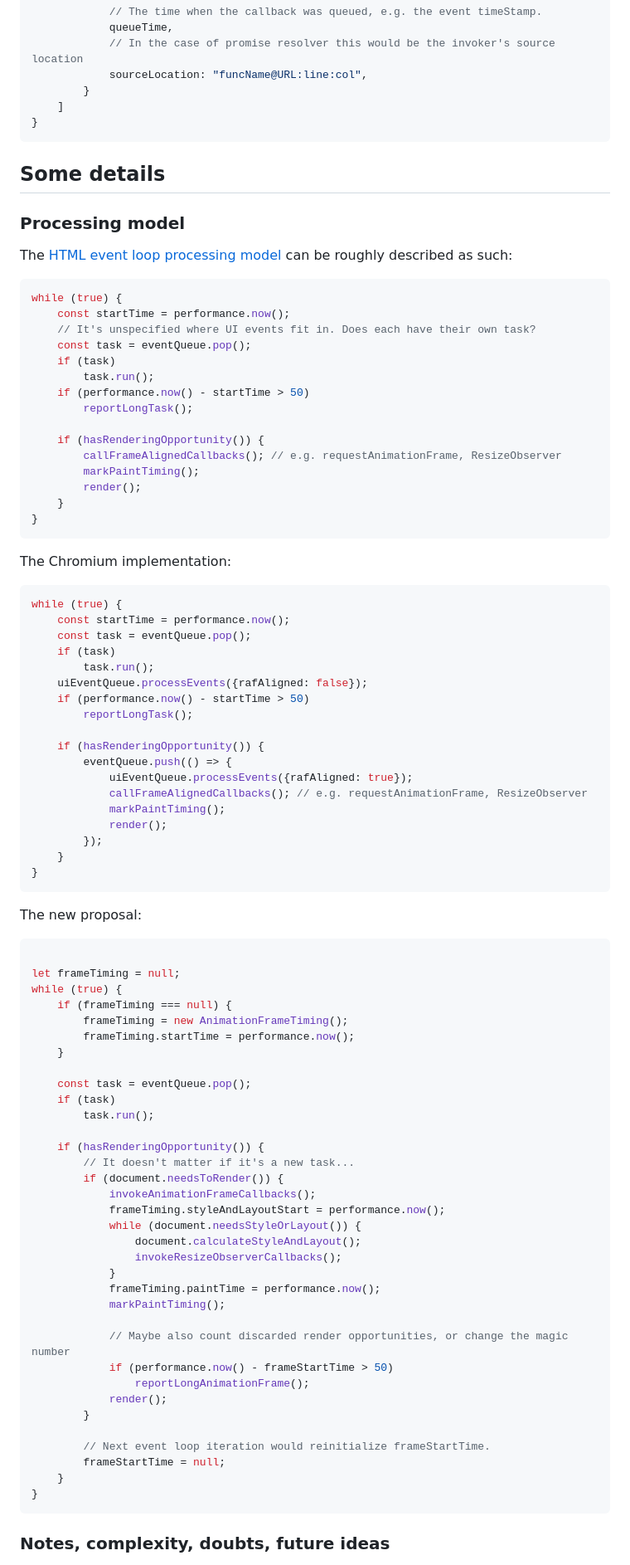
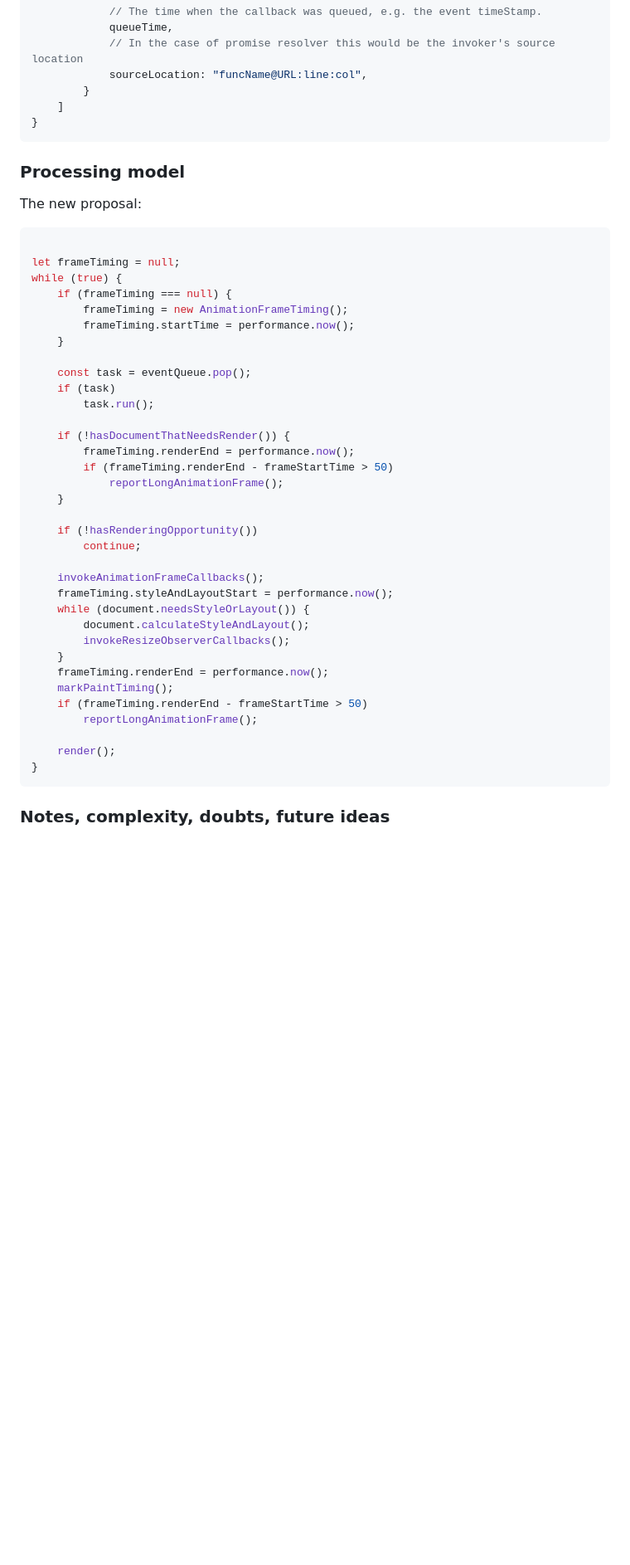
Before and after one commit to w3c/longtasks, a Markdown page: loaf-explainer.md, the part around one of its changes. Shown at 83% size. GitHub-like rendering; blank space fills up the shorter version.

````diff
--- a/loaf-explainer.md
+++ b/loaf-explainer.md
@@ -116,53 +194,7 @@ const someLongAnimationFrameEntry = {
 }
 ```
 
-## Some details
-
 ### Processing model
-
-The [HTML event loop processing model](https://html.spec.whatwg.org/#event-loop-processing-model)
-can be roughly described as such:
-
-```js
-while (true) {
-    const startTime = performance.now();
-    // It's unspecified where UI events fit in. Does each have their own task?
-    const task = eventQueue.pop();
-    if (task)
-        task.run();
-    if (performance.now() - startTime > 50)
-        reportLongTask();
-
-    if (hasRenderingOpportunity()) {
-        callFrameAlignedCallbacks(); // e.g. requestAnimationFrame, ResizeObserver
-        markPaintTiming();
-        render();
-    }
-}
-```
-
-The Chromium implementation:
-
-```js
-while (true) {
-    const startTime = performance.now();
-    const task = eventQueue.pop();
-    if (task)
-        task.run();
-    uiEventQueue.processEvents({rafAligned: false});
-    if (performance.now() - startTime > 50)
-        reportLongTask();
-
-    if (hasRenderingOpportunity()) {
-        eventQueue.push(() => {
-            uiEventQueue.processEvents({rafAligned: true});
-            callFrameAlignedCallbacks(); // e.g. requestAnimationFrame, ResizeObserver
-            markPaintTiming();
-            render();
-        });
-    }
-}
-```
 
 The new proposal:
 
@@ -179,27 +211,27 @@ while (true) {
     if (task)
         task.run();
 
-    if (hasRenderingOpportunity()) {
-        // It doesn't matter if it's a new task...
-        if (document.needsToRender()) {
-            invokeAnimationFrameCallbacks();
-            frameTiming.styleAndLayoutStart = performance.now();
-            while (document.needsStyleOrLayout()) {
-                document.calculateStyleAndLayout();
-                invokeResizeObserverCallbacks();
-            }
-            frameTiming.paintTime = performance.now();
-            markPaintTiming();
+    if (!hasDocumentThatNeedsRender()) {
+        frameTiming.renderEnd = performance.now();
+        if (frameTiming.renderEnd - frameStartTime > 50)
+            reportLongAnimationFrame();
+    }
 
-            // Maybe also count discarded render opportunities, or change the magic number
-            if (performance.now() - frameStartTime > 50)
-                reportLongAnimationFrame();
-            render();
-        }
+    if (!hasRenderingOpportunity())
+        continue;
 
-        // Next event loop iteration would reinitialize frameStartTime.
-        frameStartTime = null;
+    invokeAnimationFrameCallbacks();
+    frameTiming.styleAndLayoutStart = performance.now();
+    while (document.needsStyleOrLayout()) {
+        document.calculateStyleAndLayout();
+        invokeResizeObserverCallbacks();
     }
+    frameTiming.renderEnd = performance.now();
+    markPaintTiming();
+    if (frameTiming.renderEnd - frameStartTime > 50)
+        reportLongAnimationFrame();
+
+    render();
 }
 ```
 
````
Also changed, not shown: other parts of loaf-explainer.md (+117 -40 lines).
